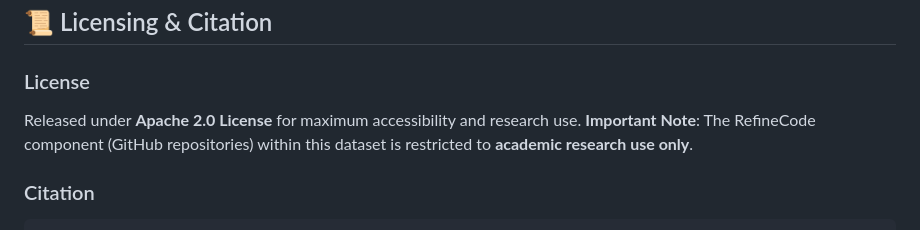
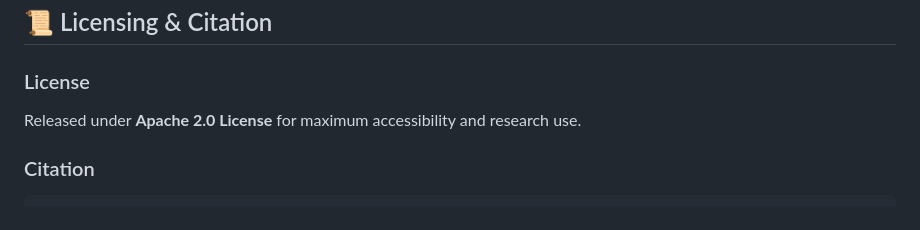
Before and after one commit to yifanzhang-pro/AutoMathText-V2, a Markdown page: README.md, the part around the change. GitHub-like rendering.

````diff
--- a/README.md
+++ b/README.md
@@ -366,7 +366,7 @@ We welcome contributions to improve dataset quality and processing techniques:
 ## 📜 Licensing & Citation
 
 ### License
-Released under **Apache 2.0 License** for maximum accessibility and research use. **Important Note**: The RefineCode component (GitHub repositories) within this dataset is restricted to **academic research use only**.
+Released under **Apache 2.0 License** for maximum accessibility and research use.
 
 ### Citation
 ```bibtex
````
